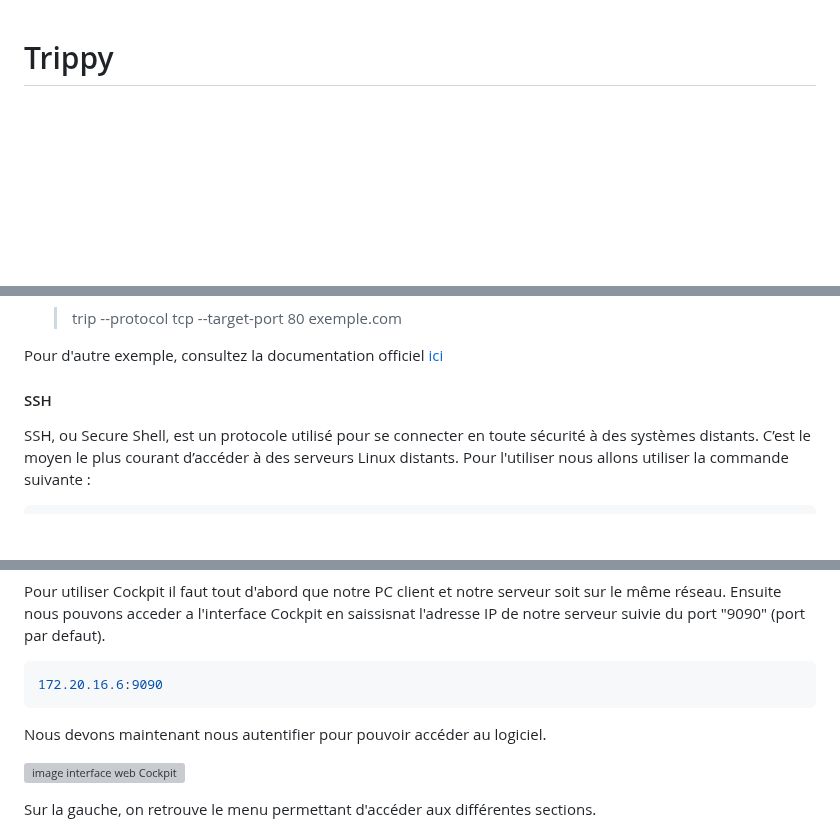
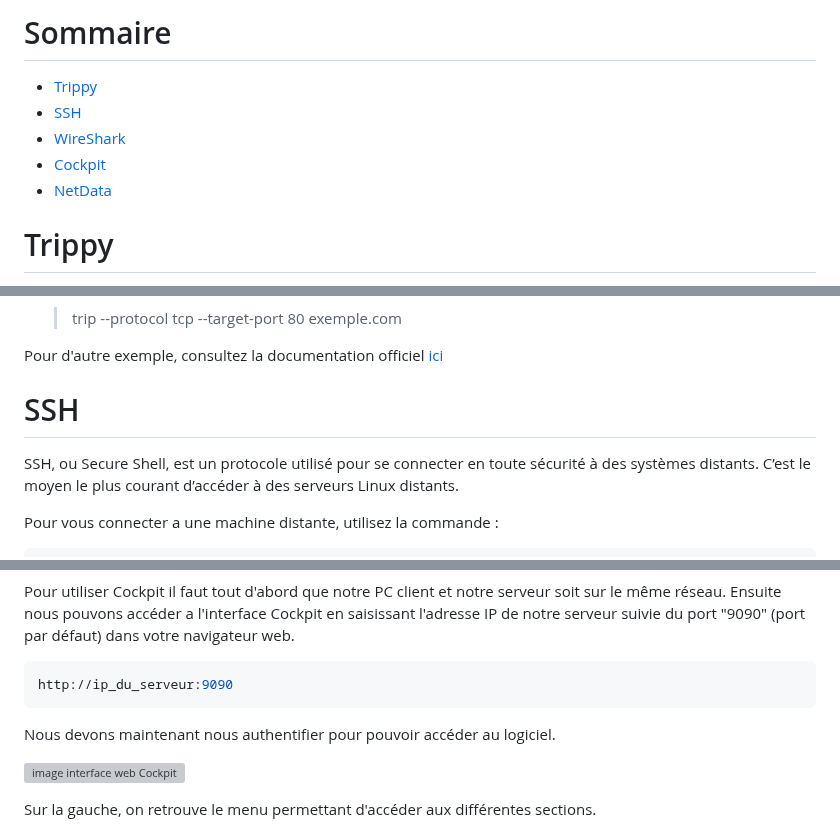
Before and after one commit to WildCodeSchool/TSSR-2503-P3-G2-BuildYourInfra-EcoTechSolutions, a Markdown page: Sprints/S02-S03/S02_User_Guide.md, 3 parts joined by grey strips. Rendered like a GitHub page; blank space fills up the shorter version; grey boxes are pictures that could not be loaded.

Commit message:
Update S02_User_Guide.md
mise en page complet de User_Guide.md

````diff
--- a/Sprints/S02-S03/S02_User_Guide.md
+++ b/Sprints/S02-S03/S02_User_Guide.md
@@ -1 +1,9 @@
+# Sommaire
+
+- [Trippy](#trippy)
+- [SSH](#ssh)
+- [WireShark](#wireshark)
+- [Cockpit](#cockpit)
+- [NetData](#netdata)
+
 # Trippy
@@ -30,9 +36,9 @@ Trippy est un outil de diagnostique réseaux sous licence Apache 2 combinant les
 
  Pour d'autre exemple, consultez la documentation officiel [ici](https://trippy.rs/guides/usage/)
 
-#### SSH
+# SSH
+<span id="ssh"></span>
+SSH, ou Secure Shell, est un protocole utilisé pour se connecter en toute sécurité à des systèmes distants. C’est le moyen le plus courant d’accéder à des serveurs Linux distants.
 
-SSH, ou Secure Shell, est un protocole utilisé pour se connecter en toute sécurité à des systèmes distants. C’est le moyen le plus courant d’accéder à des serveurs Linux distants.
-Pour l'utiliser nous allons utiliser la commande suivante :
-
+Pour vous connecter a une machine distante, utilisez la commande :
 ```bash
@@ -70,10 +69,10 @@ Une fois que vous avez capturé tous les paquets dont vous avez besoin, utilisez
 Pour utiliser Cockpit il faut tout d'abord que notre PC client et notre serveur soit sur le même réseau.
-Ensuite nous pouvons acceder a l'interface Cockpit en saissisnat l'adresse IP de notre serveur suivie du port "9090" (port par defaut).
+Ensuite nous pouvons accéder a l'interface Cockpit en saisissant l'adresse IP de notre serveur suivie du port "9090" (port par défaut) dans votre navigateur web.
 
 ```bash
-172.20.16.6:9090
+http://ip_du_serveur:9090
 ```
-Nous devons maintenant nous autentifier pour pouvoir accéder au logiciel.
+Nous devons maintenant nous authentifier pour pouvoir accéder au logiciel.
 
 ![image interface web Cockpit](/Ressources/Emplacement_libre_2/Cockpit_login.png)
 
````
Also changed, not shown: other parts of Sprints/S02-S03/S02_User_Guide.md (+15 -25 lines).
